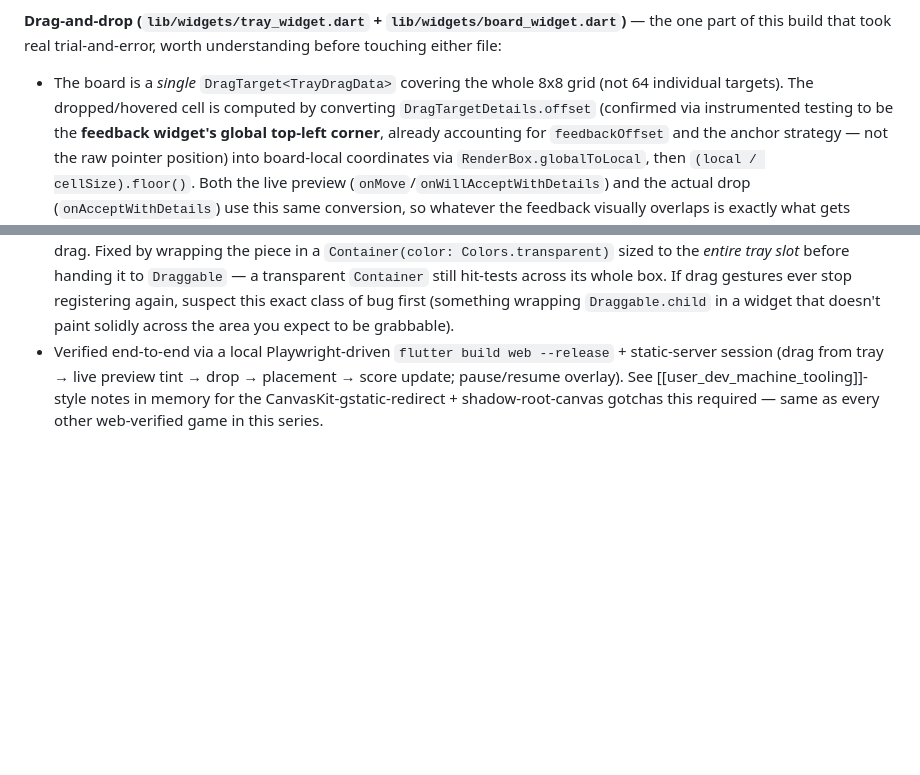
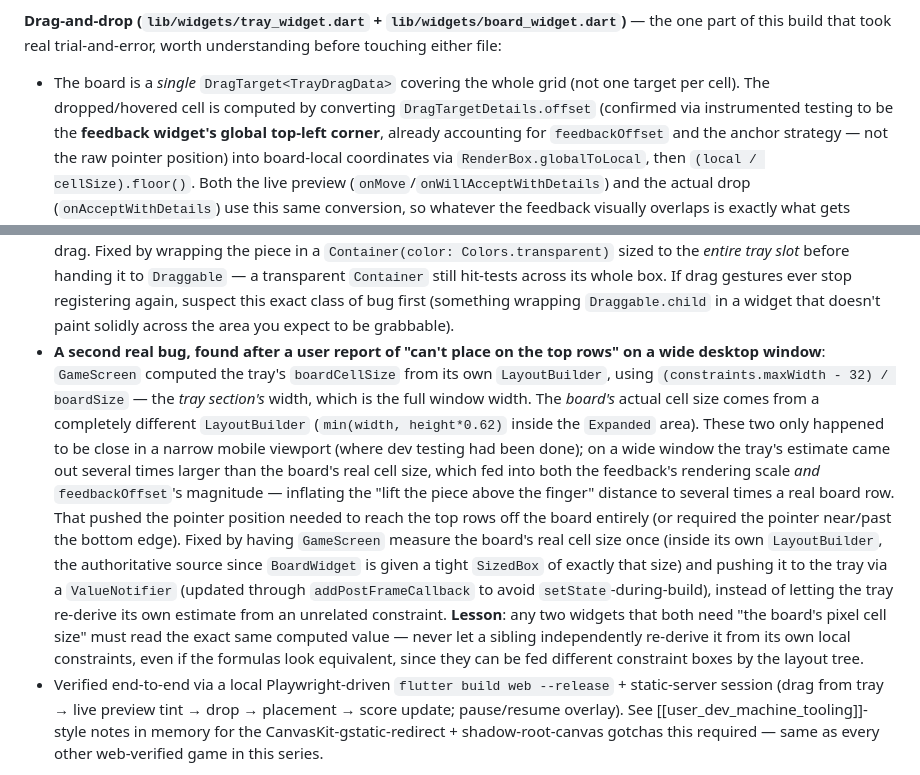
Before and after one commit to nttqn/block-puzzle-app, a Markdown page: CLAUDE.md, 2 parts joined by grey strips. Drawn GitHub-style; blank space fills up the shorter version.

Commit message:
Document the wide-window drag-targeting bug in CLAUDE.md

```diff
--- a/CLAUDE.md
+++ b/CLAUDE.md
@@ -67,7 +67,7 @@ whole game's logic, deliberately Flutter-widget-free so it's unit-testable
 `lib/widgets/board_widget.dart`)** — the one part of this build that took
 real trial-and-error, worth understanding before touching either file:
 - The board is a *single* `DragTarget<TrayDragData>` covering the whole
-  8x8 grid (not 64 individual targets). The dropped/hovered cell is
+  grid (not one target per cell). The dropped/hovered cell is
   computed by converting `DragTargetDetails.offset` (confirmed via
   instrumented testing to be the **feedback widget's global top-left
   corner**, already accounting for `feedbackOffset` and the anchor
@@ -97,6 +97,31 @@ real trial-and-error, worth understanding before touching either file:
   gestures ever stop registering again, suspect this exact class of bug
   first (something wrapping `Draggable.child` in a widget that doesn't
   paint solidly across the area you expect to be grabbable).
+- **A second real bug, found after a user report of "can't place on the
+  top rows" on a wide desktop window**: `GameScreen` computed the tray's
+  `boardCellSize` from its own `LayoutBuilder`, using
+  `(constraints.maxWidth - 32) / boardSize` — the *tray section's* width,
+  which is the full window width. The *board's* actual cell size comes
+  from a completely different `LayoutBuilder` (`min(width, height*0.62)`
+  inside the `Expanded` area). These two only happened to be close in a
+  narrow mobile viewport (where dev testing had been done); on a wide
+  window the tray's estimate came out several times larger than the
+  board's real cell size, which fed into both the feedback's rendering
+  scale *and* `feedbackOffset`'s magnitude — inflating the "lift the piece
+  above the finger" distance to several times a real board row. That
+  pushed the pointer position needed to reach the top rows off the board
+  entirely (or required the pointer near/past the bottom edge). Fixed by
+  having `GameScreen` measure the board's real cell size once (inside its
+  own `LayoutBuilder`, the authoritative source since `BoardWidget` is
+  given a tight `SizedBox` of exactly that size) and pushing it to the
+  tray via a `ValueNotifier` (updated through
+  `addPostFrameCallback` to avoid `setState`-during-build), instead of
+  letting the tray re-derive its own estimate from an unrelated
+  constraint. **Lesson**: any two widgets that both need "the board's
+  pixel cell size" must read the exact same computed value — never let a
+  sibling independently re-derive it from its own local constraints, even
+  if the formulas look equivalent, since they can be fed different
+  constraint boxes by the layout tree.
 - Verified end-to-end via a local Playwright-driven
   `flutter build web --release` + static-server session (drag from tray →
   live preview tint → drop → placement → score update; pause/resume
```
